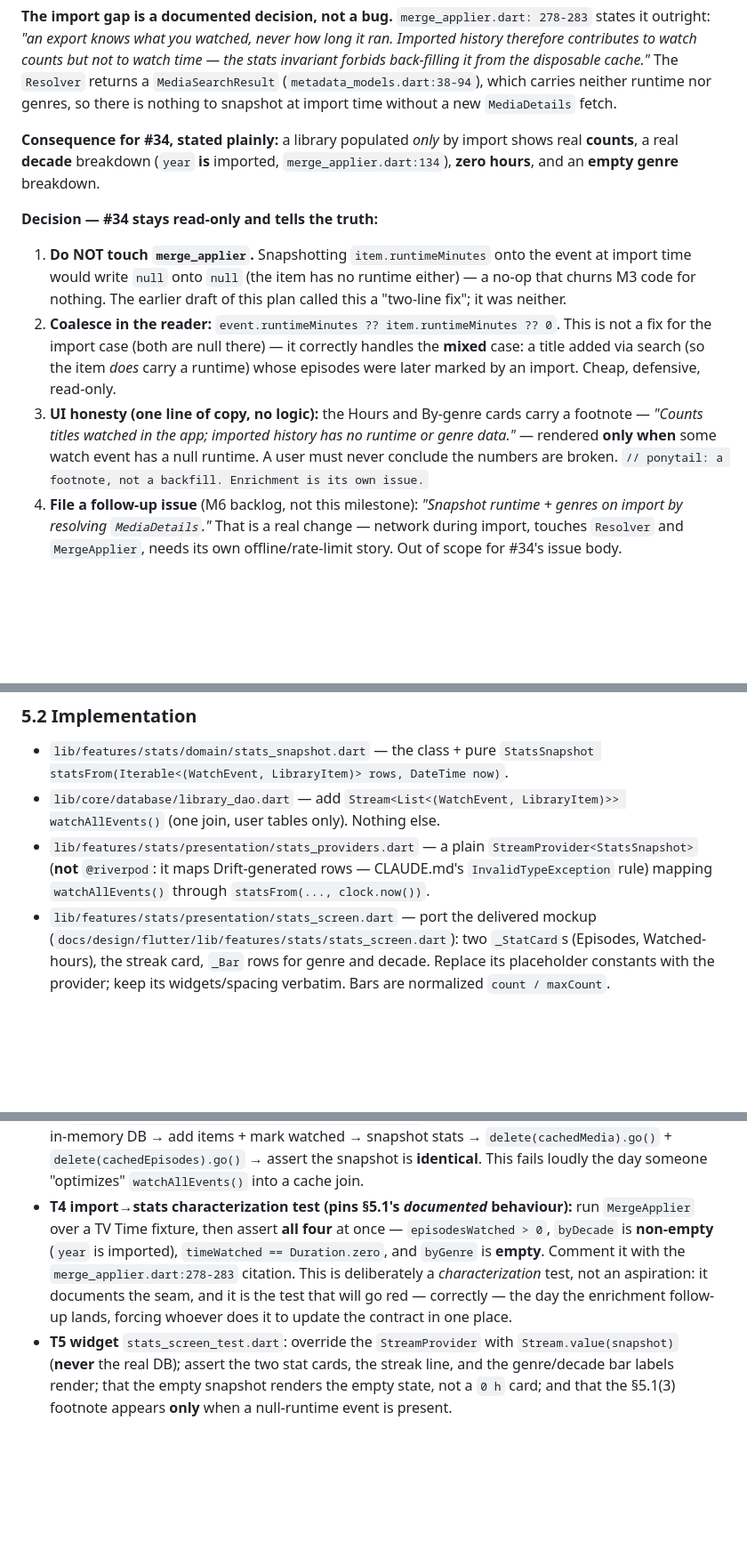
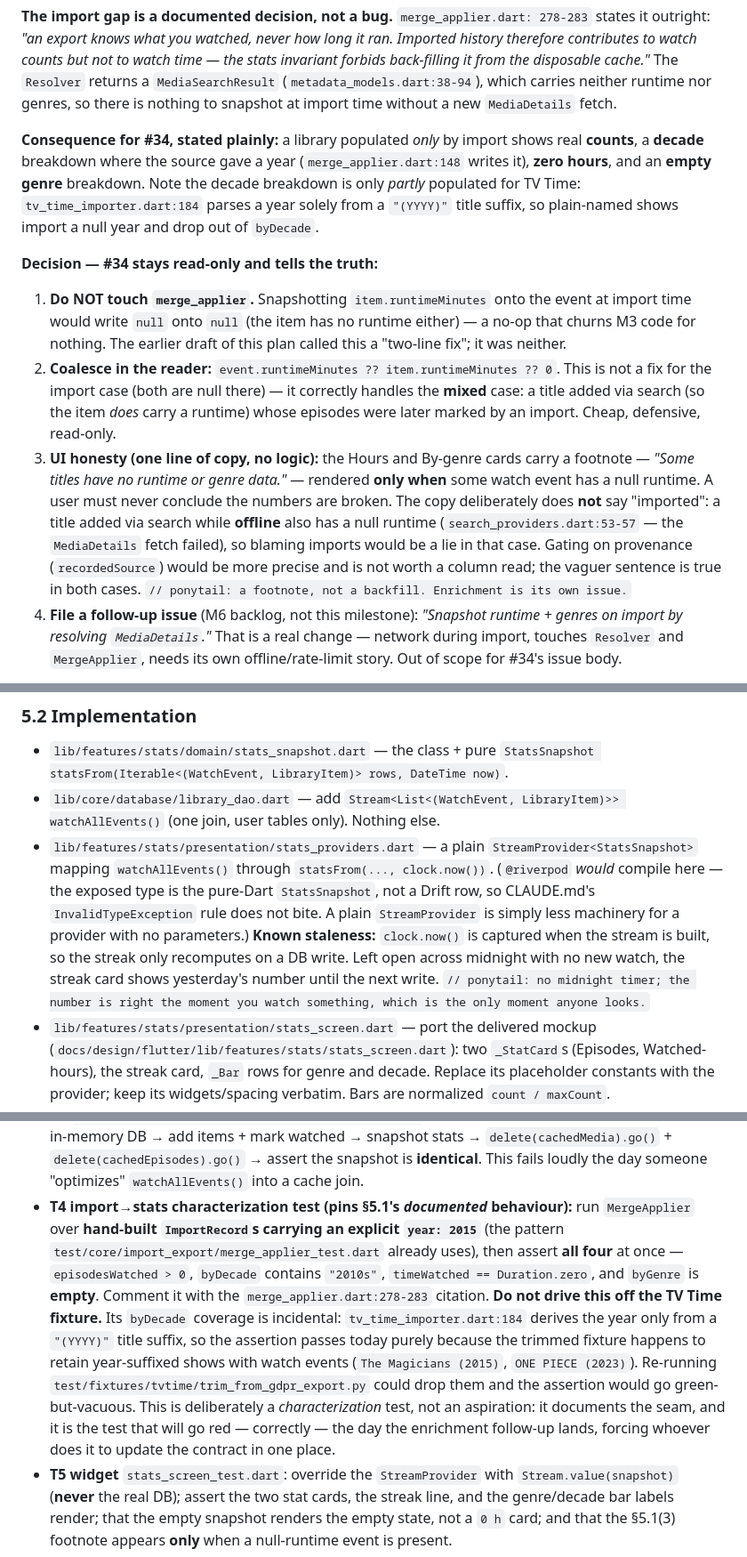
Before and after one commit to stuart-bradley/watch-nook, a Markdown page: .autopilot/plan-m6.md, 3 parts joined by grey strips. Shown at 89% size. Rendered like a GitHub page; blank space fills up the shorter version.

Commit message:
chore: fold plan-review pass-2 notes into milestone 6 plan (#34)

```diff
--- a/.autopilot/plan-m6.md
+++ b/.autopilot/plan-m6.md
@@ -166,8 +173,11 @@ which carries neither runtime nor genres, so there is nothing to snapshot at
 import time without a new `MediaDetails` fetch.
 
 **Consequence for #34, stated plainly:** a library populated *only* by import
-shows real **counts**, a real **decade** breakdown (`year` **is** imported,
-`merge_applier.dart:134`), **zero hours**, and an **empty genre** breakdown.
+shows real **counts**, a **decade** breakdown where the source gave a year
+(`merge_applier.dart:148` writes it), **zero hours**, and an **empty genre**
+breakdown. Note the decade breakdown is only *partly* populated for TV Time:
+`tv_time_importer.dart:184` parses a year solely from a `"(YYYY)"` title suffix,
+so plain-named shows import a null year and drop out of `byDecade`.
 
 **Decision — #34 stays read-only and tells the truth:**
 
@@ -181,9 +191,14 @@ shows real **counts**, a real **decade** breakdown (`year` **is** imported,
    a runtime) whose episodes were later marked by an import. Cheap, defensive,
    read-only.
 3. **UI honesty (one line of copy, no logic):** the Hours and By-genre cards
-   carry a footnote — *"Counts titles watched in the app; imported history has no
-   runtime or genre data."* — rendered **only when** some watch event has a null
-   runtime. A user must never conclude the numbers are broken.
+   carry a footnote — *"Some titles have no runtime or genre data."* — rendered
+   **only when** some watch event has a null runtime. A user must never conclude
+   the numbers are broken.
+   The copy deliberately does **not** say "imported": a title added via search
+   while **offline** also has a null runtime (`search_providers.dart:53-57` — the
+   `MediaDetails` fetch failed), so blaming imports would be a lie in that case.
+   Gating on provenance (`recordedSource`) would be more precise and is not worth
+   a column read; the vaguer sentence is true in both cases.
    `// ponytail: a footnote, not a backfill. Enrichment is its own issue.`
 4. **File a follow-up issue** (M6 backlog, not this milestone): *"Snapshot
    runtime + genres on import by resolving `MediaDetails`."* That is a real
@@ -204,9 +219,16 @@ never back-fill either from the cache."*
   `Stream<List<(WatchEvent, LibraryItem)>> watchAllEvents()` (one join, user
   tables only). Nothing else.
 - `lib/features/stats/presentation/stats_providers.dart` — a plain
-  `StreamProvider<StatsSnapshot>` (**not** `@riverpod`: it maps Drift-generated
-  rows — CLAUDE.md's `InvalidTypeException` rule) mapping `watchAllEvents()`
-  through `statsFrom(..., clock.now())`.
+  `StreamProvider<StatsSnapshot>` mapping `watchAllEvents()` through
+  `statsFrom(..., clock.now())`. (`@riverpod` *would* compile here — the exposed
+  type is the pure-Dart `StatsSnapshot`, not a Drift row, so CLAUDE.md's
+  `InvalidTypeException` rule does not bite. A plain `StreamProvider` is simply
+  less machinery for a provider with no parameters.)
+  **Known staleness:** `clock.now()` is captured when the stream is built, so the
+  streak only recomputes on a DB write. Left open across midnight with no new
+  watch, the streak card shows yesterday's number until the next write.
+  `// ponytail: no midnight timer; the number is right the moment you watch
+  something, which is the only moment anyone looks.`
 - `lib/features/stats/presentation/stats_screen.dart` — port the delivered
   mockup (`docs/design/flutter/lib/features/stats/stats_screen.dart`): two
   `_StatCard`s (Episodes, Watched-hours), the streak card, `_Bar` rows for genre
@@ -243,13 +265,21 @@ never back-fill either from the cache."*
   snapshot is **identical**. This fails loudly the day someone "optimizes"
   `watchAllEvents()` into a cache join.
 - **T4 import→stats characterization test (pins §5.1's *documented* behaviour):**
-  run `MergeApplier` over a TV Time fixture, then assert **all four** at once —
-  `episodesWatched > 0`, `byDecade` is **non-empty** (`year` is imported),
-  `timeWatched == Duration.zero`, and `byGenre` is **empty**. Comment it with the
-  `merge_applier.dart:278-283` citation. This is deliberately a *characterization*
-  test, not an aspiration: it documents the seam, and it is the test that will go
-  red — correctly — the day the enrichment follow-up lands, forcing whoever does
-  it to update the contract in one place.
+  run `MergeApplier` over **hand-built `ImportRecord`s carrying an explicit
+  `year: 2015`** (the pattern `test/core/import_export/merge_applier_test.dart`
+  already uses), then assert **all four** at once — `episodesWatched > 0`,
+  `byDecade` contains `"2010s"`, `timeWatched == Duration.zero`, and `byGenre` is
+  **empty**. Comment it with the `merge_applier.dart:278-283` citation.
+  **Do not drive this off the TV Time fixture.** Its `byDecade` coverage is
+  incidental: `tv_time_importer.dart:184` derives the year only from a `"(YYYY)"`
+  title suffix, so the assertion passes today purely because the trimmed fixture
+  happens to retain year-suffixed shows with watch events (`The Magicians (2015)`,
+  `ONE PIECE (2023)`). Re-running `test/fixtures/tvtime/trim_from_gdpr_export.py`
+  could drop them and the assertion would go green-but-vacuous.
+  This is deliberately a *characterization* test, not an aspiration: it documents
+  the seam, and it is the test that will go red — correctly — the day the
+  enrichment follow-up lands, forcing whoever does it to update the contract in
+  one place.
 - **T5 widget** `stats_screen_test.dart`: override the `StreamProvider` with
   `Stream.value(snapshot)` (**never** the real DB); assert the two stat cards,
   the streak line, and the genre/decade bar labels render; that the empty
```
Also changed, not shown: other parts of .autopilot/plan-m6.md (+7 -0 lines).
